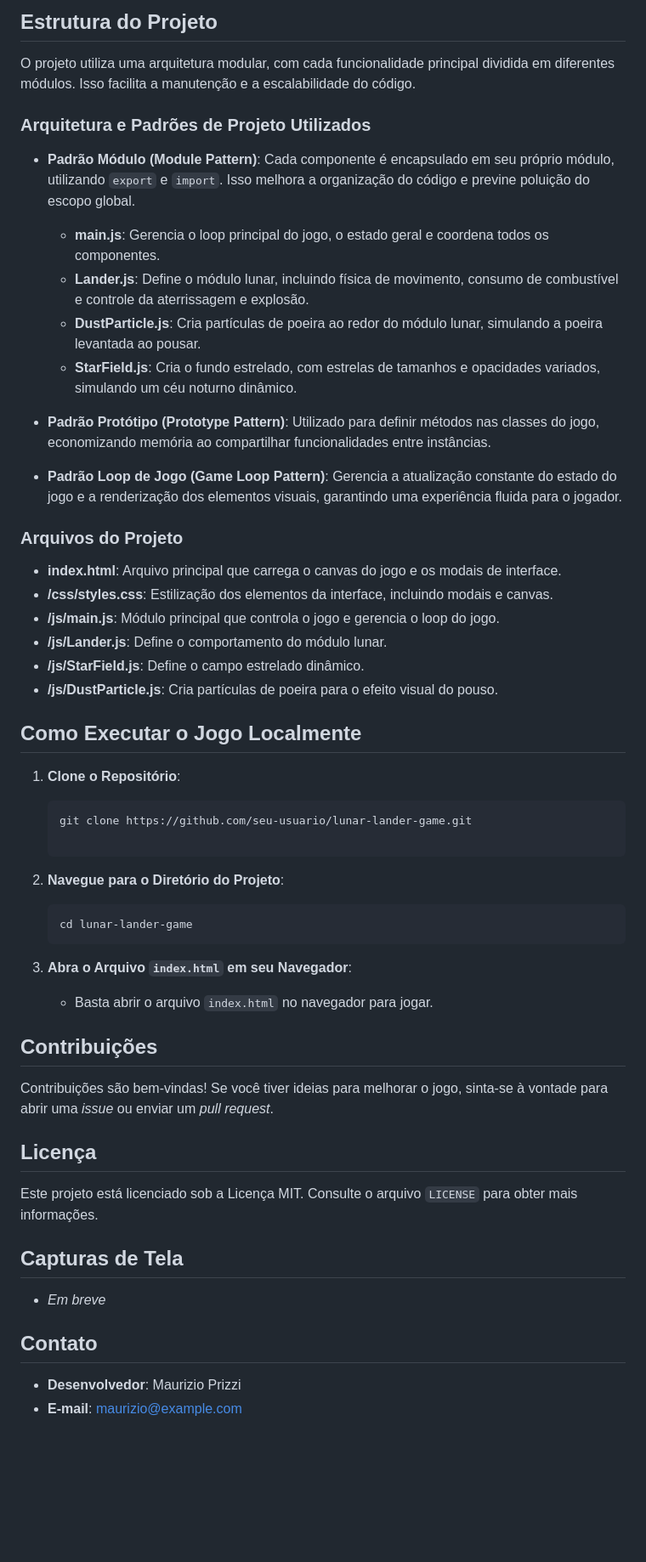
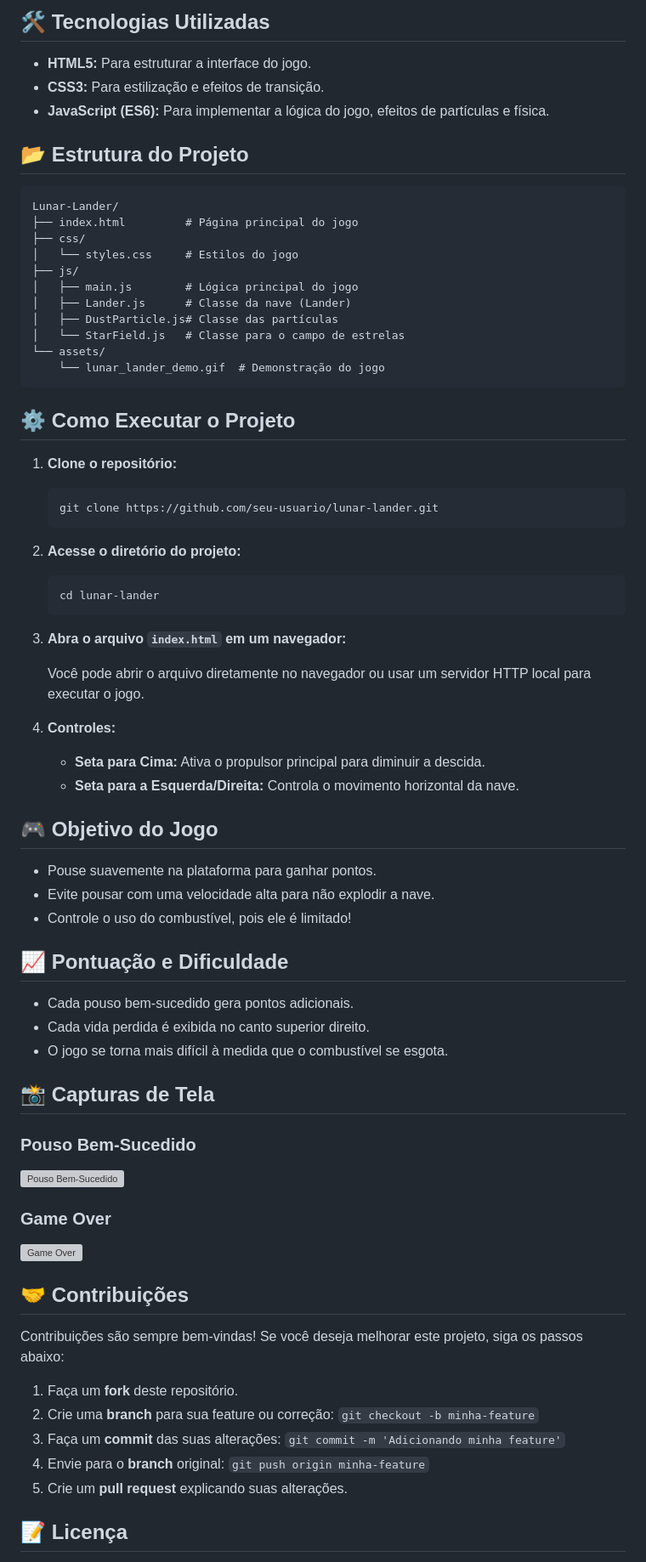
Before and after one commit to ESCOLADOFUTUROSARAH/lunar_lander, a Markdown page: README.md, the part around one of its changes. Shown at 85% size. GitHub-like rendering; blank space fills up the shorter version; grey boxes are pictures that could not be loaded.

Commit message:
Ajustes no README.md

````diff
--- a/README.md
+++ b/README.md
@@ -21,50 +16,77 @@ O jogador deve pousar o módulo em uma das plataformas de pouso com uma velocida
 
-## Estrutura do Projeto
-O projeto utiliza uma arquitetura modular, com cada funcionalidade principal dividida em diferentes módulos. Isso facilita a manutenção e a escalabilidade do código.
+## 🛠️ Tecnologias Utilizadas
 
-### Arquitetura e Padrões de Projeto Utilizados
-- **Padrão Módulo (Module Pattern)**: Cada componente é encapsulado em seu próprio módulo, utilizando `export` e `import`. Isso melhora a organização do código e previne poluição do escopo global.
-  - **main.js**: Gerencia o loop principal do jogo, o estado geral e coordena todos os componentes.
-  - **Lander.js**: Define o módulo lunar, incluindo física de movimento, consumo de combustível e controle da aterrissagem e explosão.
-  - **DustParticle.js**: Cria partículas de poeira ao redor do módulo lunar, simulando a poeira levantada ao pousar.
-  - **StarField.js**: Cria o fundo estrelado, com estrelas de tamanhos e opacidades variados, simulando um céu noturno dinâmico.
+- **HTML5:** Para estruturar a interface do jogo.
+- **CSS3:** Para estilização e efeitos de transição.
+- **JavaScript (ES6):** Para implementar a lógica do jogo, efeitos de partículas e física.
 
-- **Padrão Protótipo (Prototype Pattern)**: Utilizado para definir métodos nas classes do jogo, economizando memória ao compartilhar funcionalidades entre instâncias.
+## 📂 Estrutura do Projeto
 
-- **Padrão Loop de Jogo (Game Loop Pattern)**: Gerencia a atualização constante do estado do jogo e a renderização dos elementos visuais, garantindo uma experiência fluida para o jogador.
+```
+Lunar-Lander/
+├── index.html         # Página principal do jogo
+├── css/
+│   └── styles.css     # Estilos do jogo
+├── js/
+│   ├── main.js        # Lógica principal do jogo
+│   ├── Lander.js      # Classe da nave (Lander)
+│   ├── DustParticle.js# Classe das partículas
+│   └── StarField.js   # Classe para o campo de estrelas
+└── assets/
+    └── lunar_lander_demo.gif  # Demonstração do jogo
+```
 
-### Arquivos do Projeto
-- **index.html**: Arquivo principal que carrega o canvas do jogo e os modais de interface.
-- **/css/styles.css**: Estilização dos elementos da interface, incluindo modais e canvas.
-- **/js/main.js**: Módulo principal que controla o jogo e gerencia o loop do jogo.
-- **/js/Lander.js**: Define o comportamento do módulo lunar.
-- **/js/StarField.js**: Define o campo estrelado dinâmico.
-- **/js/DustParticle.js**: Cria partículas de poeira para o efeito visual do pouso.
+## ⚙️ Como Executar o Projeto
 
-## Como Executar o Jogo Localmente
-1. **Clone o Repositório**:
-   ```bash
-   git clone https://github.com/seu-usuario/lunar-lander-game.git
+1. **Clone o repositório:**
 
+   ```sh
+   git clone https://github.com/seu-usuario/lunar-lander.git
    ```
 
-2. **Navegue para o Diretório do Projeto**:
-   ```bash
-   cd lunar-lander-game
+2. **Acesse o diretório do projeto:**
+
+   ```sh
+   cd lunar-lander
    ```
 
-3. **Abra o Arquivo `index.html` em seu Navegador**:
-   - Basta abrir o arquivo `index.html` no navegador para jogar.
+3. **Abra o arquivo `index.html` em um navegador:**
 
-## Contribuições
-Contribuições são bem-vindas! Se você tiver ideias para melhorar o jogo, sinta-se à vontade para abrir uma *issue* ou enviar um *pull request*.
+   Você pode abrir o arquivo diretamente no navegador ou usar um servidor HTTP local para executar o jogo.
 
-## Licença
-Este projeto está licenciado sob a Licença MIT. Consulte o arquivo `LICENSE` para obter mais informações.
+4. **Controles:**
+   - **Seta para Cima:** Ativa o propulsor principal para diminuir a descida.
+   - **Seta para a Esquerda/Direita:** Controla o movimento horizontal da nave.
 
-## Capturas de Tela
-- *Em breve*
+## 🎮 Objetivo do Jogo
 
-## Contato
-- **Desenvolvedor**: Maurizio Prizzi
-- **E-mail**: maurizio@example.com
+- Pouse suavemente na plataforma para ganhar pontos.
+- Evite pousar com uma velocidade alta para não explodir a nave.
+- Controle o uso do combustível, pois ele é limitado!
+
+## 📈 Pontuação e Dificuldade
+
+- Cada pouso bem-sucedido gera pontos adicionais.
+- Cada vida perdida é exibida no canto superior direito.
+- O jogo se torna mais difícil à medida que o combustível se esgota.
+
+## 📸 Capturas de Tela
+
+### Pouso Bem-Sucedido
+![Pouso Bem-Sucedido](assets/successful_landing.png)
+
+### Game Over
+![Game Over](assets/game_over.png)
+
+## 🤝 Contribuições
+
+Contribuições são sempre bem-vindas! Se você deseja melhorar este projeto, siga os passos abaixo:
+
+1. Faça um **fork** deste repositório.
+2. Crie uma **branch** para sua feature ou correção: `git checkout -b minha-feature`
+3. Faça um **commit** das suas alterações: `git commit -m 'Adicionando minha feature'`
+4. Envie para o **branch** original: `git push origin minha-feature`
+5. Crie um **pull request** explicando suas alterações.
+
+## 📝 Licença
+
````
Also changed, not shown: other parts of README.md (+15 -15 lines).
